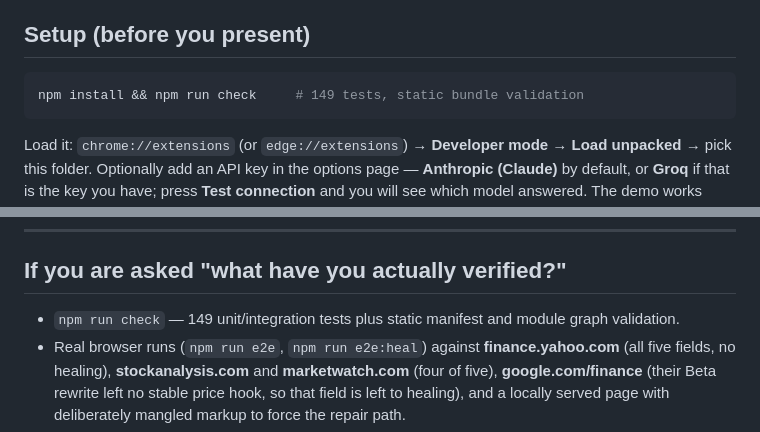
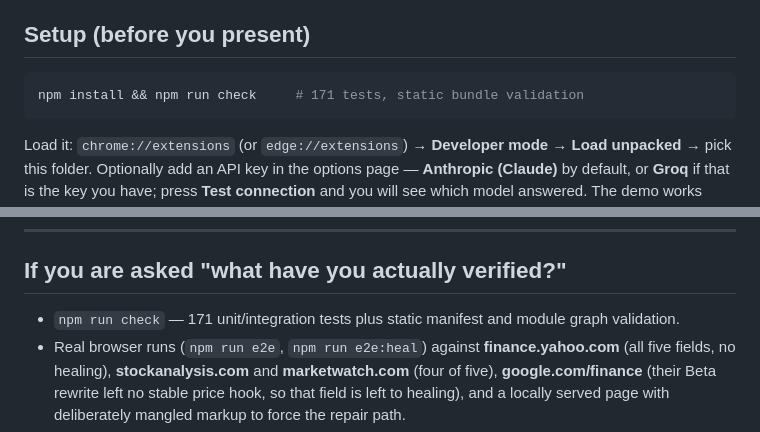
Before and after one commit to Team-Hackathon-Project/HackathonProject, a Markdown page: docs/DEMO.md, 2 parts joined by grey strips. GitHub-like rendering.

````diff
--- a/docs/DEMO.md
+++ b/docs/DEMO.md
@@ -6,7 +6,7 @@ screenshot below is a real capture from a real browser run, not a mockup.
 ## Setup (before you present)
 
 ```bash
-npm install && npm run check     # 149 tests, static bundle validation
+npm install && npm run check     # 171 tests, static bundle validation
 ```
 
 Load it: `chrome://extensions` (or `edge://extensions`) → **Developer mode** →
@@ -96,7 +96,7 @@ the model id is never a guess.
 
 ## If you are asked "what have you actually verified?"
 
-- `npm run check` — 149 unit/integration tests plus static manifest and module
+- `npm run check` — 171 unit/integration tests plus static manifest and module
   graph validation.
 - Real browser runs (`npm run e2e`, `npm run e2e:heal`) against
   **finance.yahoo.com** (all five fields, no healing), **stockanalysis.com** and
````
Also changed, not shown: README.md (+35 -2 lines), docs/demo/08-targets.png (added), 17 other files.
